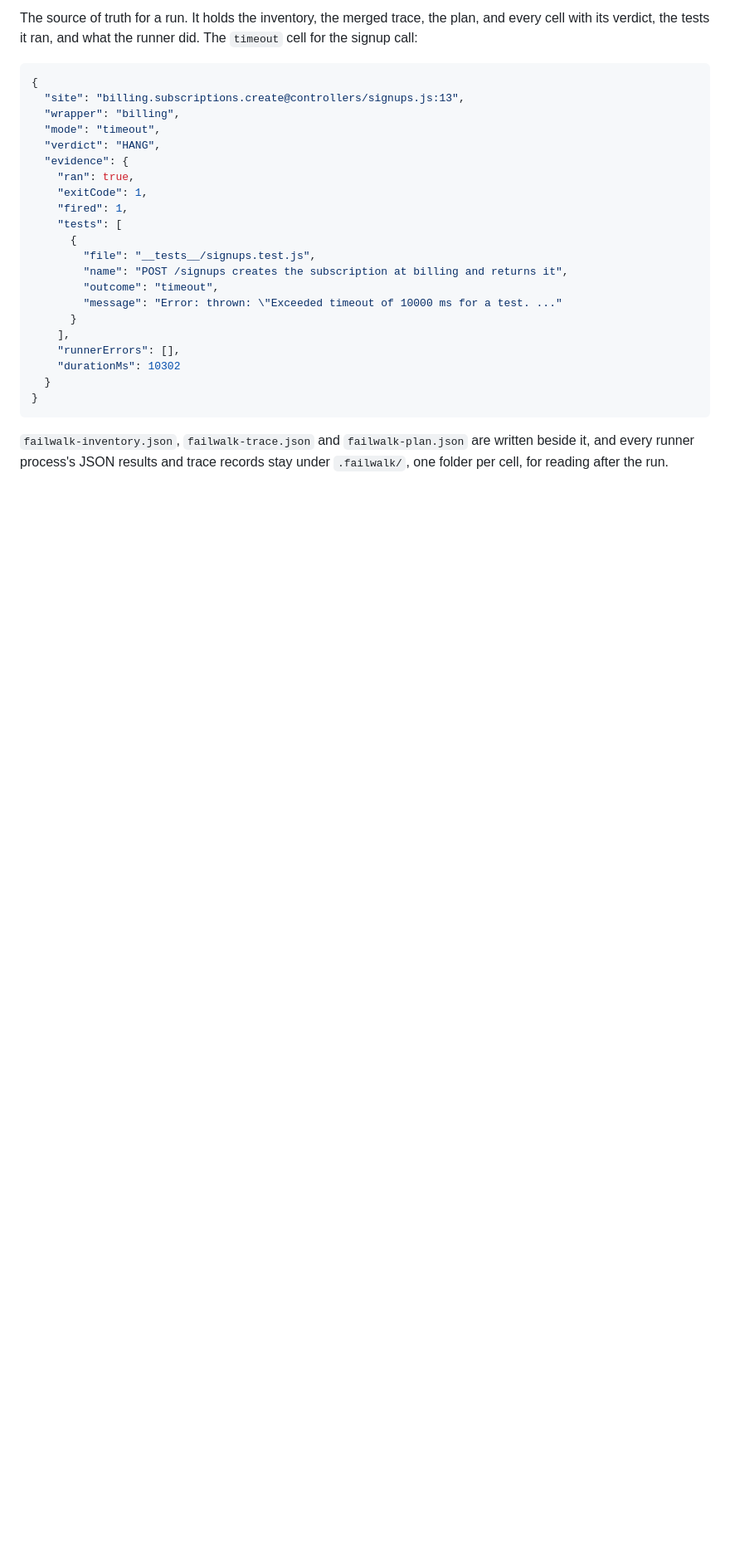
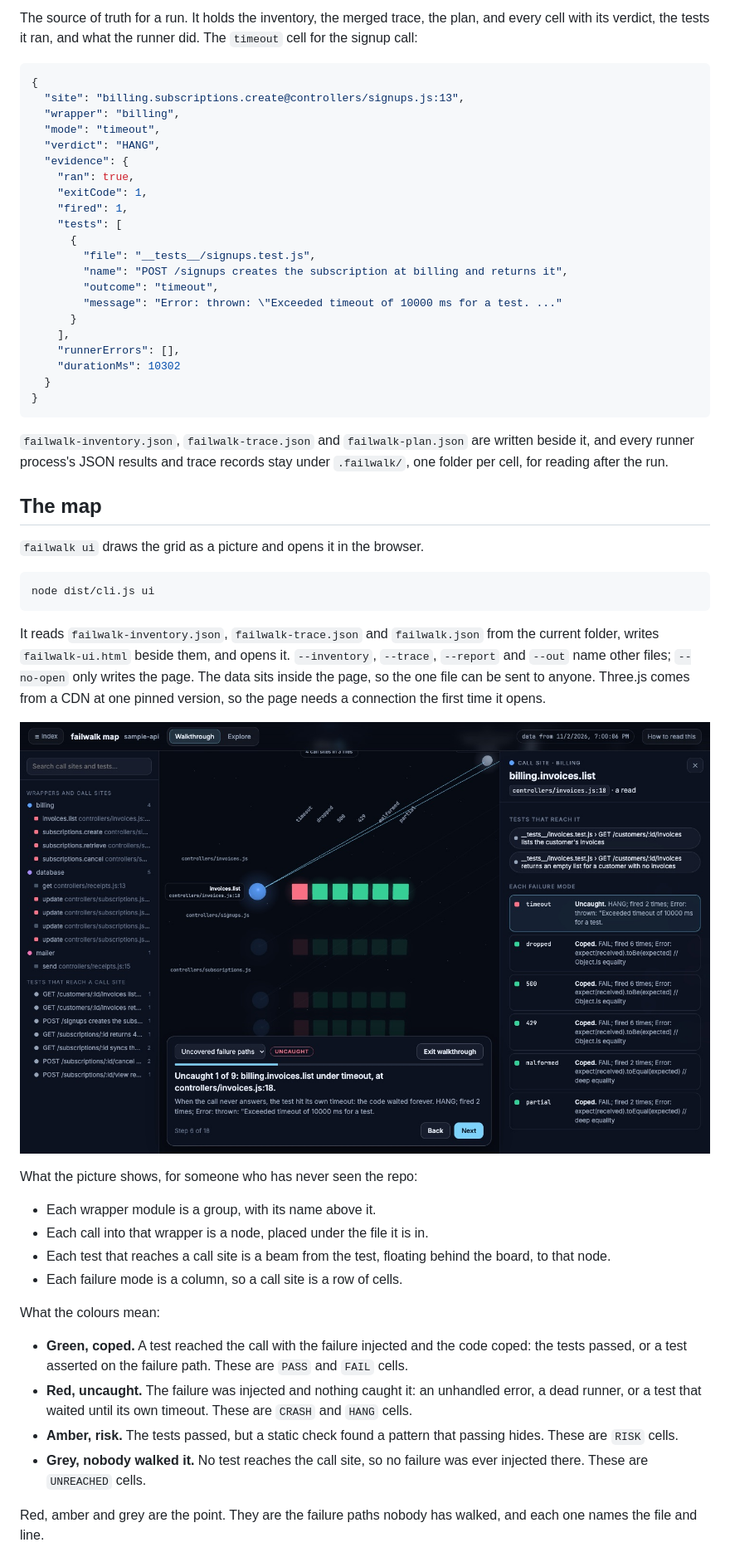
Before and after one commit to pfinazzo/failwalk, a Markdown page: README.md, the part around one of its changes. Shown at 83% size. Rendered like a GitHub page; pictures changed too: docs/failwalk-ui.jpg (added); blank space fills up the shorter version.

````diff
--- a/README.md
+++ b/README.md
@@ -450,3 +451,31 @@ The source of truth for a run. It holds the inventory, the merged trace, the pla
 
 `failwalk-inventory.json`, `failwalk-trace.json` and `failwalk-plan.json` are written beside it, and every runner process's JSON results and trace records stay under `.failwalk/`, one folder per cell, for reading after the run.
 
+## The map
+
+`failwalk ui` draws the grid as a picture and opens it in the browser.
+
+```bash
+node dist/cli.js ui
+```
+
+It reads `failwalk-inventory.json`, `failwalk-trace.json` and `failwalk.json` from the current folder, writes `failwalk-ui.html` beside them, and opens it. `--inventory`, `--trace`, `--report` and `--out` name other files; `--no-open` only writes the page. The data sits inside the page, so the one file can be sent to anyone. Three.js comes from a CDN at one pinned version, so the page needs a connection the first time it opens.
+
+![The map, on the walkthrough step for one uncaught cell: the call site's row is lit, and the panel lists the tests that reach it and the verdict under each failure mode.](docs/failwalk-ui.jpg)
+
+What the picture shows, for someone who has never seen the repo:
+
+- Each wrapper module is a group, with its name above it.
+- Each call into that wrapper is a node, placed under the file it is in.
+- Each test that reaches a call site is a beam from the test, floating behind the board, to that node.
+- Each failure mode is a column, so a call site is a row of cells.
+
+What the colours mean:
+
+- **Green, coped.** A test reached the call with the failure injected and the code coped: the tests passed, or a test asserted on the failure path. These are `PASS` and `FAIL` cells.
+- **Red, uncaught.** The failure was injected and nothing caught it: an unhandled error, a dead runner, or a test that waited until its own timeout. These are `CRASH` and `HANG` cells.
+- **Amber, risk.** The tests passed, but a static check found a pattern that passing hides. These are `RISK` cells.
+- **Grey, nobody walked it.** No test reaches the call site, so no failure was ever injected there. These are `UNREACHED` cells.
+
+Red, amber and grey are the point. They are the failure paths nobody has walked, and each one names the file and line.
+
````
Also changed, not shown: other parts of README.md (+10 -1 lines), docs/decisions.md (added, +22 -0 lines), docs/failwalk-ui-explore.jpg (added), 10 other files.
